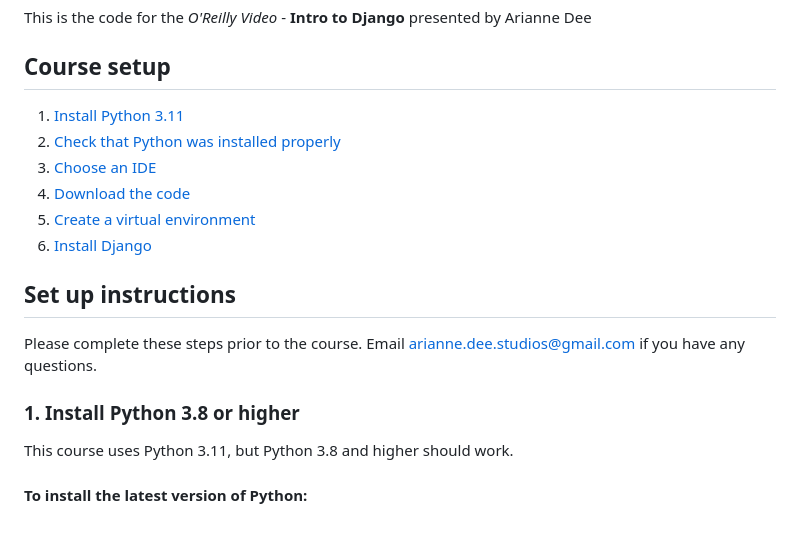
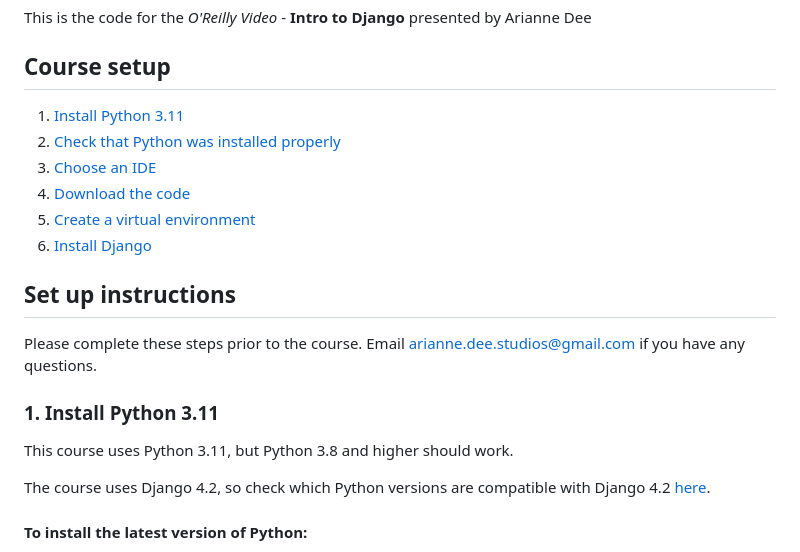
Before and after one commit to ariannedee/intro-to-django, a Markdown page: README.md, the part around the change printed below. GitHub-like rendering; blank space fills up the shorter version.

Commit message:
Add link to check Python & Django compatibility

```diff
--- a/README.md
+++ b/README.md
@@ -15,9 +15,13 @@ Please complete these steps prior to the course.
 Email
 [arianne.dee.studios@gmail.com](mailto:arianne.dee.studios@gmail.com)
 if you have any questions.
-### 1. Install Python 3.8 or higher
+### 1. Install Python 3.11
 
 This course uses Python 3.11, but Python 3.8 and higher should work.
+
+The course uses Django 4.2,
+so check which Python versions are compatible with
+Django 4.2 [here](https://docs.djangoproject.com/en/4.2/faq/install/#faq-python-version-support).
 
 #### To install the latest version of Python:
 1. Go to https://www.python.org/downloads/
```
Also changed, not shown: other parts of README.md (+1 -1 lines).
